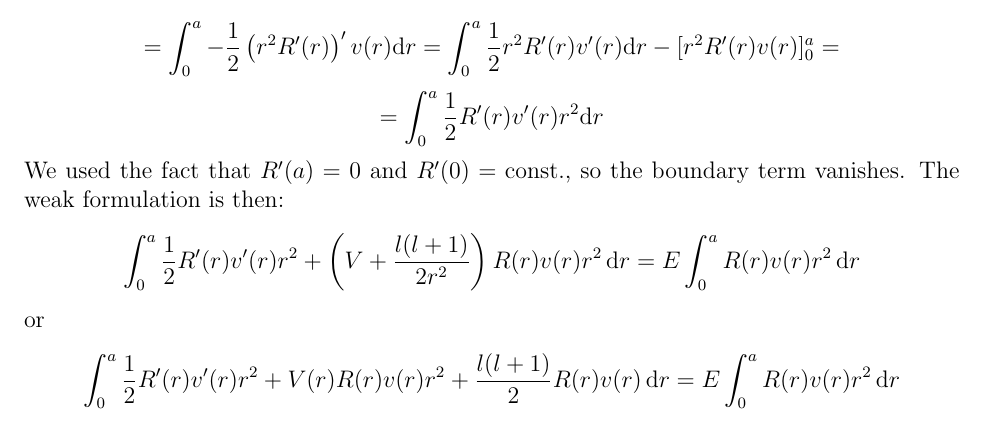
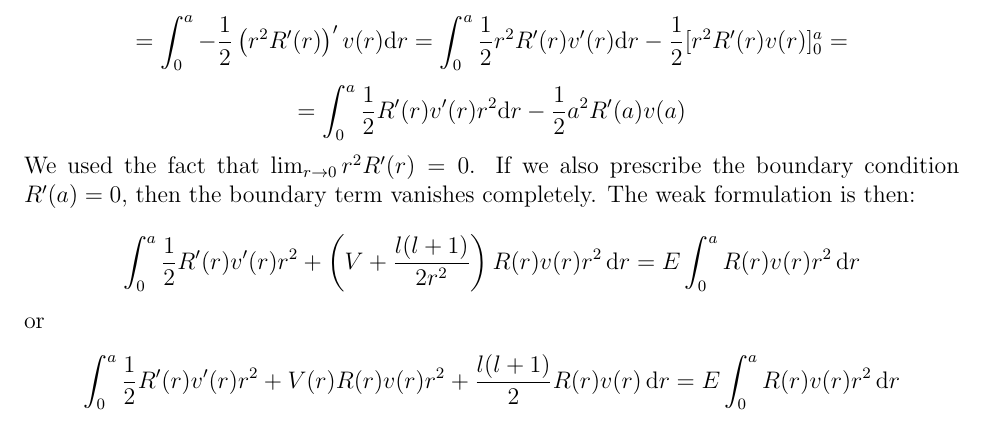
Before and after one commit to certik/hermes1d_notes, a LaTeX document (hermes1d.tex): part of page 7 of 9, cut so that both start at the same text. Compiled offline with pdfLaTeX.

Commit message:
Another fix for per-partes.

```diff
--- a/hermes1d.tex
+++ b/hermes1d.tex
@@ -402,12 +402,14 @@ $$\int_0^a \left(-{1\over2}R''(r)-{1\over r}R'(r)\right)v(r)r^2 \d r
 $$
 $$
 =\int_0^a -{1\over2}\left(r^2 R'(r)\right)'v(r) \d r
-=\int_0^a {1\over2}r^2 R'(r)v'(r) \d r-[r^2R'(r)v(r)]_0^a=
+=\int_0^a {1\over2}r^2 R'(r)v'(r) \d r-{1\over2} [r^2R'(r)v(r)]_0^a=
 $$
 $$
-=\int_0^a {1\over2} R'(r)v'(r) r^2\d r
+=\int_0^a {1\over2} R'(r)v'(r) r^2\d r -{1\over2} a^2R'(a)v(a)
 $$
-We used the fact that $R'(a)=0$ and $R'(0)=\rm const.$, so the boundary term vanishes. The weak formulation is then:
+We used the fact that $\lim_{r\to0} r^2 R'(r) = 0$. If we also prescribe the
+boundary condition $R'(a)=0$, then the boundary term vanishes completely. The
+weak formulation is then:
 $$\int_0^a {1\over2}R'(r)v'(r)r^2+
 \left(V+{l(l+1)\over2r^2}\right)R(r)v(r)r^2\,\d r
 =
```
